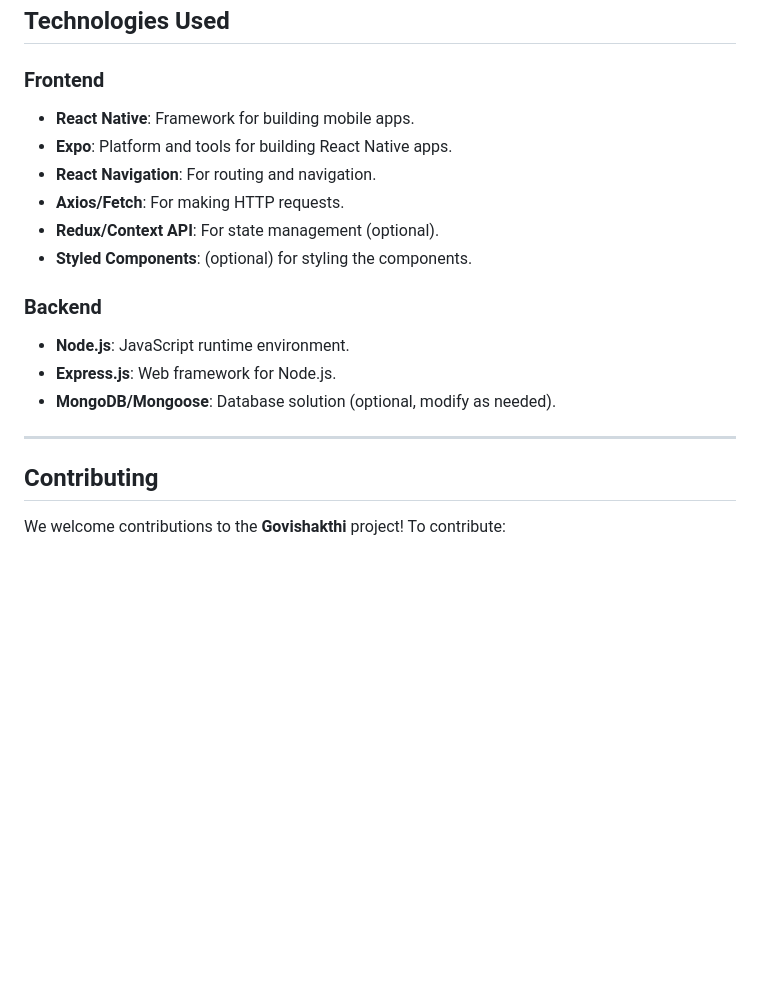
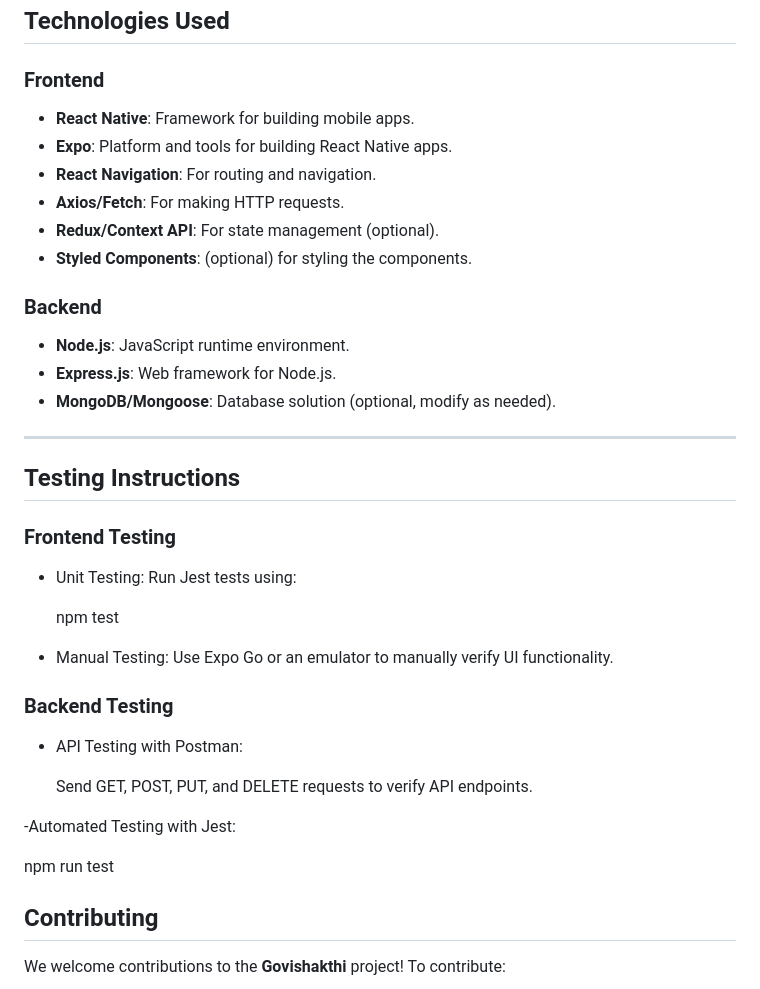
Before and after one commit to saajidAha/govi-shakthi-central, a Markdown page: README.md, the part around one of its changes. Rendered like a GitHub page; blank space fills up the shorter version.

Commit message:
Updated README with detailed testing instructions.

```diff
--- a/README.md
+++ b/README.md
@@ -141,6 +148,7 @@ The server will be running on `http://localhost:7000` (or a different port if yo
 ## Technologies Used
 
 ### Frontend
+
 - **React Native**: Framework for building mobile apps.
 - **Expo**: Platform and tools for building React Native apps.
 - **React Navigation**: For routing and navigation.
@@ -149,10 +157,32 @@ The server will be running on `http://localhost:7000` (or a different port if yo
 - **Styled Components**: (optional) for styling the components.
 
 ### Backend
+
 - **Node.js**: JavaScript runtime environment.
 - **Express.js**: Web framework for Node.js.
 - **MongoDB/Mongoose**: Database solution (optional, modify as needed).
+
 ---
+
+## Testing Instructions
+
+### Frontend Testing
+
+- Unit Testing: Run Jest tests using:
+
+  npm test
+
+- Manual Testing: Use Expo Go or an emulator to manually verify UI functionality.
+
+### Backend Testing
+
+- API Testing with Postman:
+
+  Send GET, POST, PUT, and DELETE requests to verify API endpoints.
+
+-Automated Testing with Jest:
+
+npm run test
 
 ## Contributing
 
```
Also changed, not shown: other parts of README.md (+9 -2 lines).
